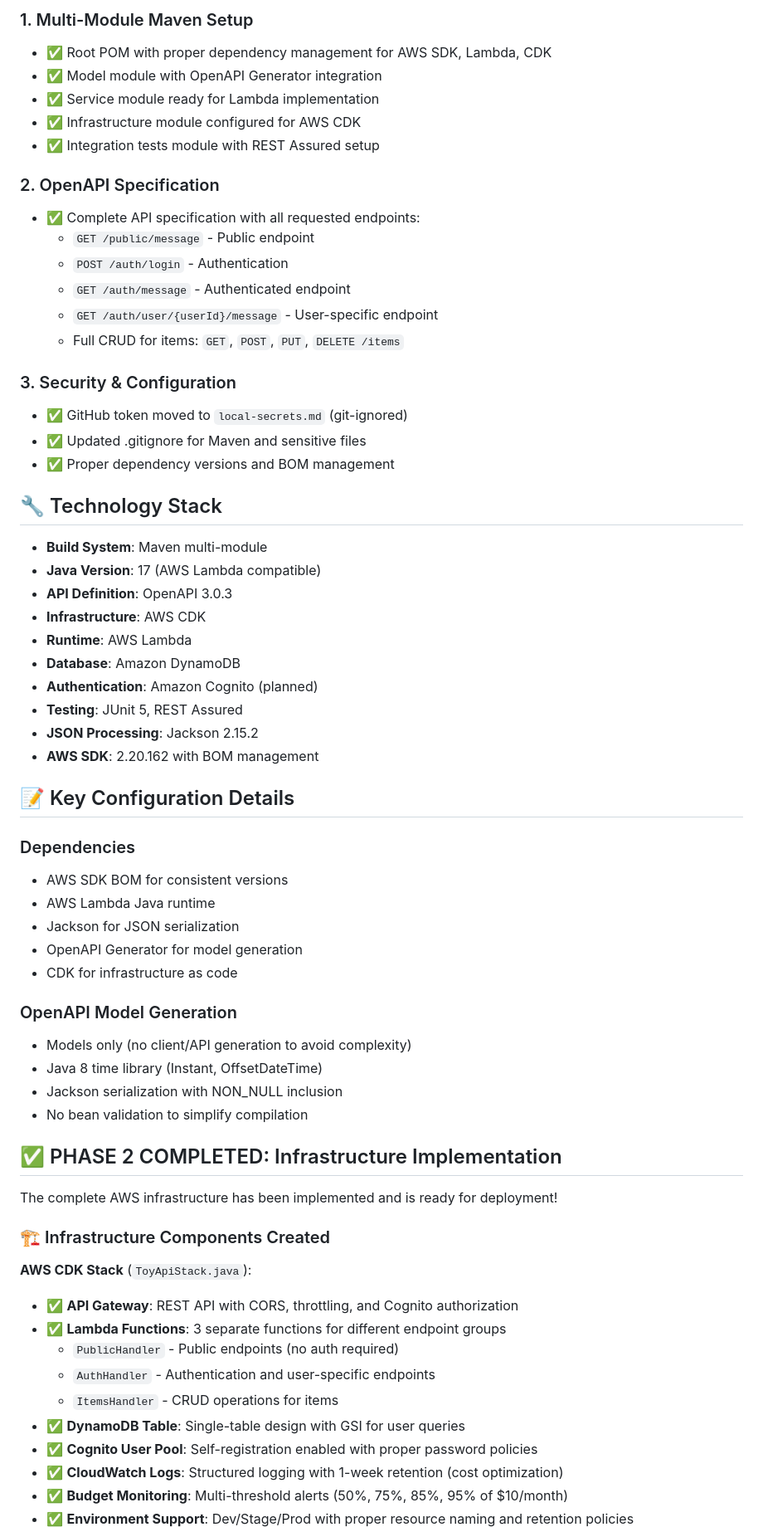
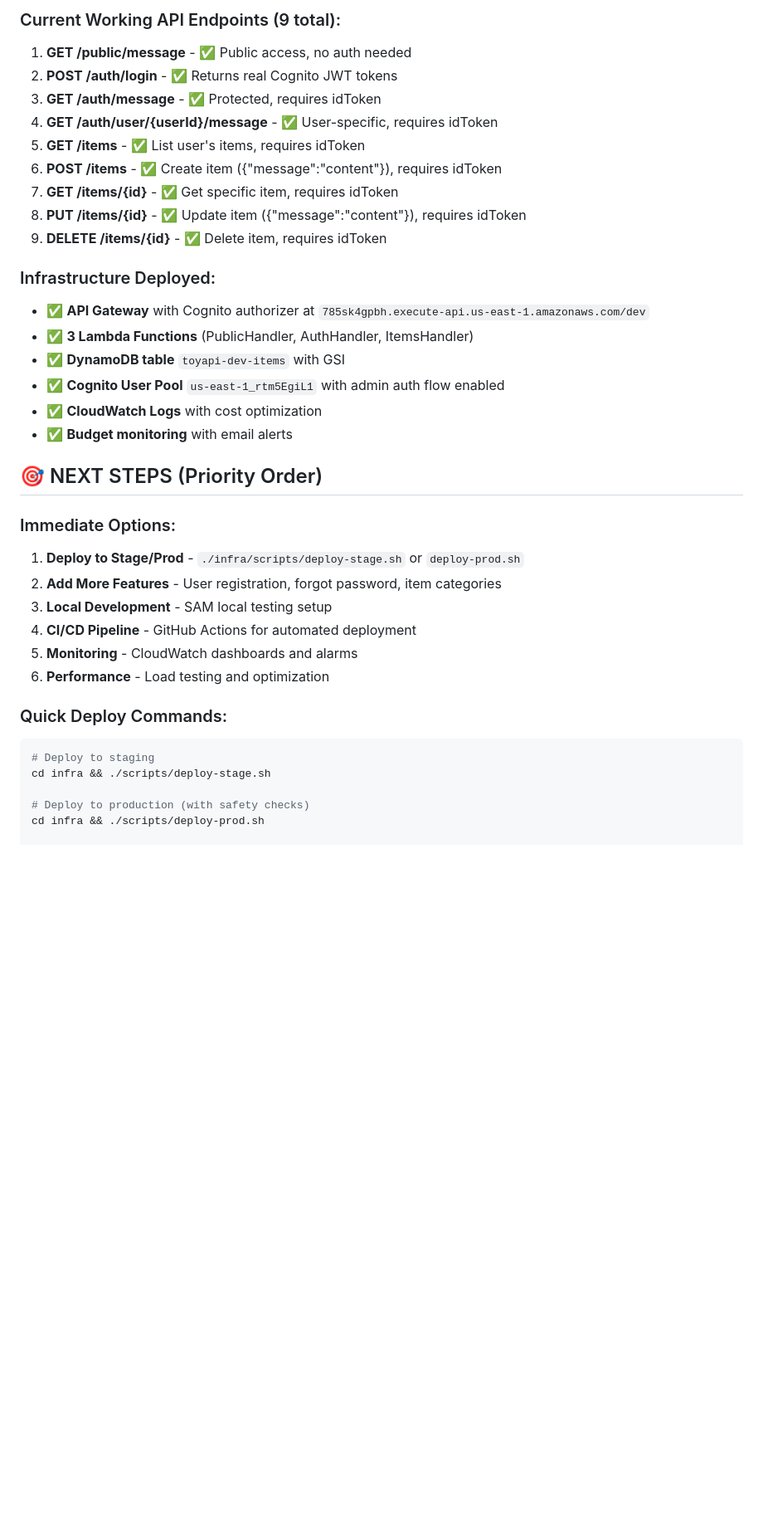
Before and after one commit to thismakesmehappy/NewApiTest, a Markdown page: CLAUDE.md, the part around one of its changes. Shown at 83% size. Drawn GitHub-style; blank space fills up the shorter version.

````diff
--- a/CLAUDE.md
+++ b/CLAUDE.md
@@ -31,67 +66,38 @@ toyapi/
 
-### 1. Multi-Module Maven Setup
-- ✅ Root POM with proper dependency management for AWS SDK, Lambda, CDK
-- ✅ Model module with OpenAPI Generator integration
-- ✅ Service module ready for Lambda implementation
-- ✅ Infrastructure module configured for AWS CDK
-- ✅ Integration tests module with REST Assured setup
+### Current Working API Endpoints (9 total):
+1. **GET /public/message** - ✅ Public access, no auth needed
+2. **POST /auth/login** - ✅ Returns real Cognito JWT tokens
+3. **GET /auth/message** - ✅ Protected, requires idToken
+4. **GET /auth/user/{userId}/message** - ✅ User-specific, requires idToken
+5. **GET /items** - ✅ List user's items, requires idToken
+6. **POST /items** - ✅ Create item ({"message":"content"}), requires idToken
+7. **GET /items/{id}** - ✅ Get specific item, requires idToken
+8. **PUT /items/{id}** - ✅ Update item ({"message":"content"}), requires idToken
+9. **DELETE /items/{id}** - ✅ Delete item, requires idToken
 
-### 2. OpenAPI Specification
-- ✅ Complete API specification with all requested endpoints:
-  - `GET /public/message` - Public endpoint
-  - `POST /auth/login` - Authentication
-  - `GET /auth/message` - Authenticated endpoint
-  - `GET /auth/user/{userId}/message` - User-specific endpoint
-  - Full CRUD for items: `GET`, `POST`, `PUT`, `DELETE /items`
+### Infrastructure Deployed:
+- ✅ **API Gateway** with Cognito authorizer at `785sk4gpbh.execute-api.us-east-1.amazonaws.com/dev`
+- ✅ **3 Lambda Functions** (PublicHandler, AuthHandler, ItemsHandler)
+- ✅ **DynamoDB table** `toyapi-dev-items` with GSI
+- ✅ **Cognito User Pool** `us-east-1_rtm5EgiL1` with admin auth flow enabled
+- ✅ **CloudWatch Logs** with cost optimization
+- ✅ **Budget monitoring** with email alerts
 
-### 3. Security & Configuration
-- ✅ GitHub token moved to `local-secrets.md` (git-ignored)
-- ✅ Updated .gitignore for Maven and sensitive files
-- ✅ Proper dependency versions and BOM management
+## 🎯 NEXT STEPS (Priority Order)
 
-## 🔧 Technology Stack
+### Immediate Options:
+1. **Deploy to Stage/Prod** - `./infra/scripts/deploy-stage.sh` or `deploy-prod.sh`
+2. **Add More Features** - User registration, forgot password, item categories
+3. **Local Development** - SAM local testing setup
+4. **CI/CD Pipeline** - GitHub Actions for automated deployment
+5. **Monitoring** - CloudWatch dashboards and alarms
+6. **Performance** - Load testing and optimization
 
-- **Build System**: Maven multi-module
-- **Java Version**: 17 (AWS Lambda compatible)
-- **API Definition**: OpenAPI 3.0.3
-- **Infrastructure**: AWS CDK
-- **Runtime**: AWS Lambda
-- **Database**: Amazon DynamoDB
-- **Authentication**: Amazon Cognito (planned)
-- **Testing**: JUnit 5, REST Assured
-- **JSON Processing**: Jackson 2.15.2
-- **AWS SDK**: 2.20.162 with BOM management
+### Quick Deploy Commands:
+```bash
+# Deploy to staging
+cd infra && ./scripts/deploy-stage.sh
 
-## 📝 Key Configuration Details
+# Deploy to production (with safety checks)
+cd infra && ./scripts/deploy-prod.sh
 
-### Dependencies
-- AWS SDK BOM for consistent versions
-- AWS Lambda Java runtime
-- Jackson for JSON serialization
-- OpenAPI Generator for model generation
-- CDK for infrastructure as code
-
-### OpenAPI Model Generation
-- Models only (no client/API generation to avoid complexity)
-- Java 8 time library (Instant, OffsetDateTime)
-- Jackson serialization with NON_NULL inclusion
-- No bean validation to simplify compilation
-
-## ✅ PHASE 2 COMPLETED: Infrastructure Implementation
-
-The complete AWS infrastructure has been implemented and is ready for deployment!
-
-### 🏗️ Infrastructure Components Created
-
-**AWS CDK Stack** (`ToyApiStack.java`):
-- ✅ **API Gateway**: REST API with CORS, throttling, and Cognito authorization
-- ✅ **Lambda Functions**: 3 separate functions for different endpoint groups
-  - `PublicHandler` - Public endpoints (no auth required)
-  - `AuthHandler` - Authentication and user-specific endpoints
-  - `ItemsHandler` - CRUD operations for items
-- ✅ **DynamoDB Table**: Single-table design with GSI for user queries
-- ✅ **Cognito User Pool**: Self-registration enabled with proper password policies
-- ✅ **CloudWatch Logs**: Structured logging with 1-week retention (cost optimization)
-- ✅ **Budget Monitoring**: Multi-threshold alerts (50%, 75%, 85%, 95% of $10/month)
-- ✅ **Environment Support**: Dev/Stage/Prod with proper resource naming and retention policies
-
````
Also changed, not shown: other parts of CLAUDE.md (+78 -107 lines), README.md (added, +61 -0 lines).
